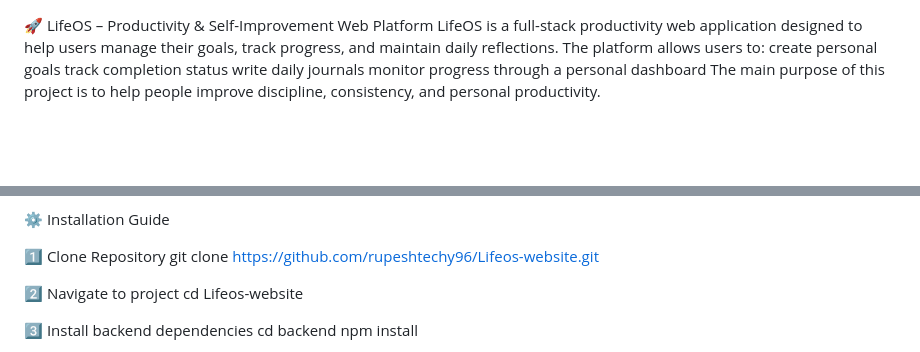
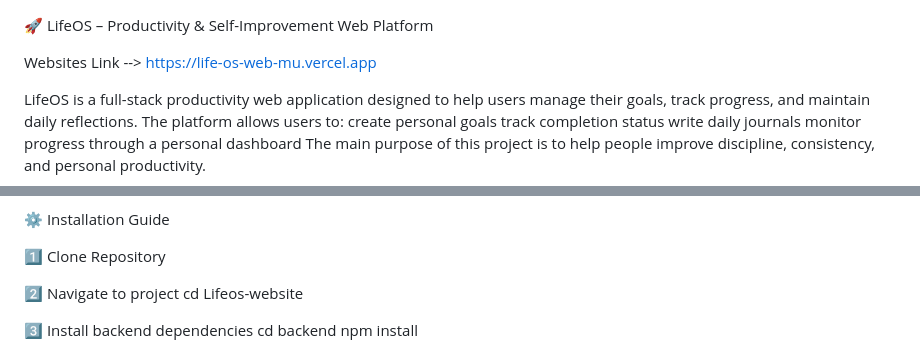
Before and after one commit to rupeshtechy96/LifeOS-Web, a Markdown page: README.md, 2 parts joined by grey strips. GitHub-like rendering; blank space fills up the shorter version.

Commit message:
Update README with website link and installation steps
Added website link to README and updated installation instructions.

```diff
--- a/README.md
+++ b/README.md
@@ -1,4 +1,7 @@
 🚀 LifeOS – Productivity & Self-Improvement Web Platform
+
+Websites Link --> https://life-os-web-mu.vercel.app
+
 LifeOS is a full-stack productivity web application designed to help users manage their goals, track progress, and maintain daily reflections.
 The platform allows users to:
 create personal goals
@@ -91,7 +94,7 @@ LifeOS
 ⚙️ Installation Guide
 
 1️⃣ Clone Repository
-git clone https://github.com/rupeshtechy96/Lifeos-website.git
+
 
 2️⃣ Navigate to project
 cd Lifeos-website
```
